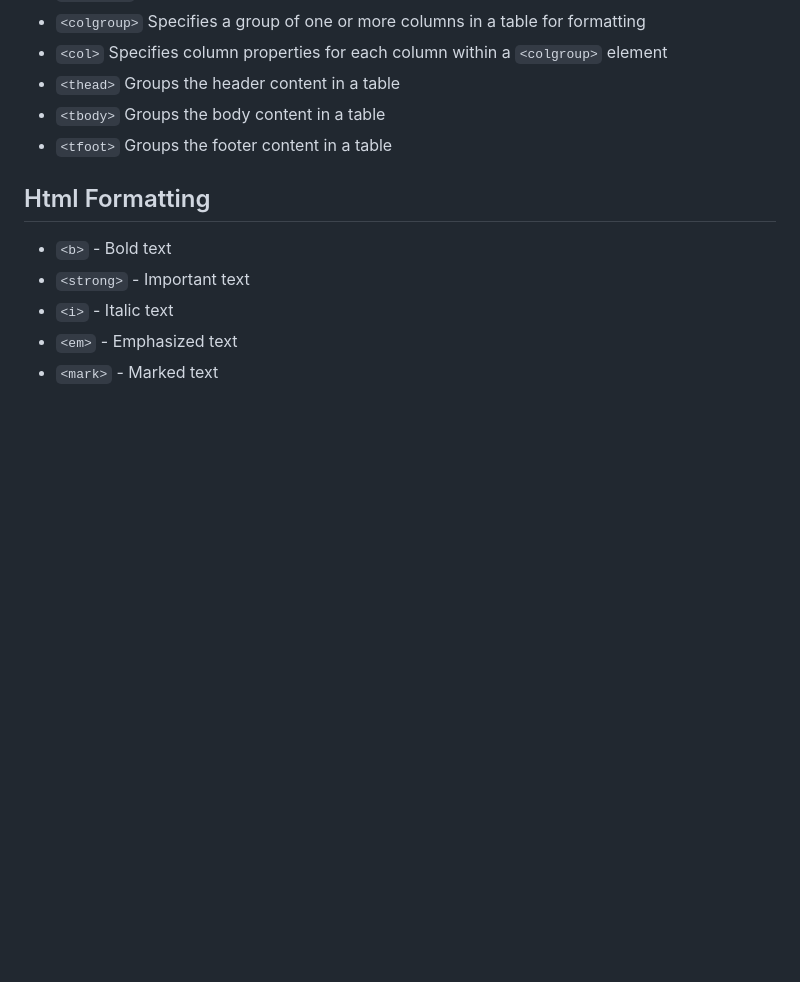
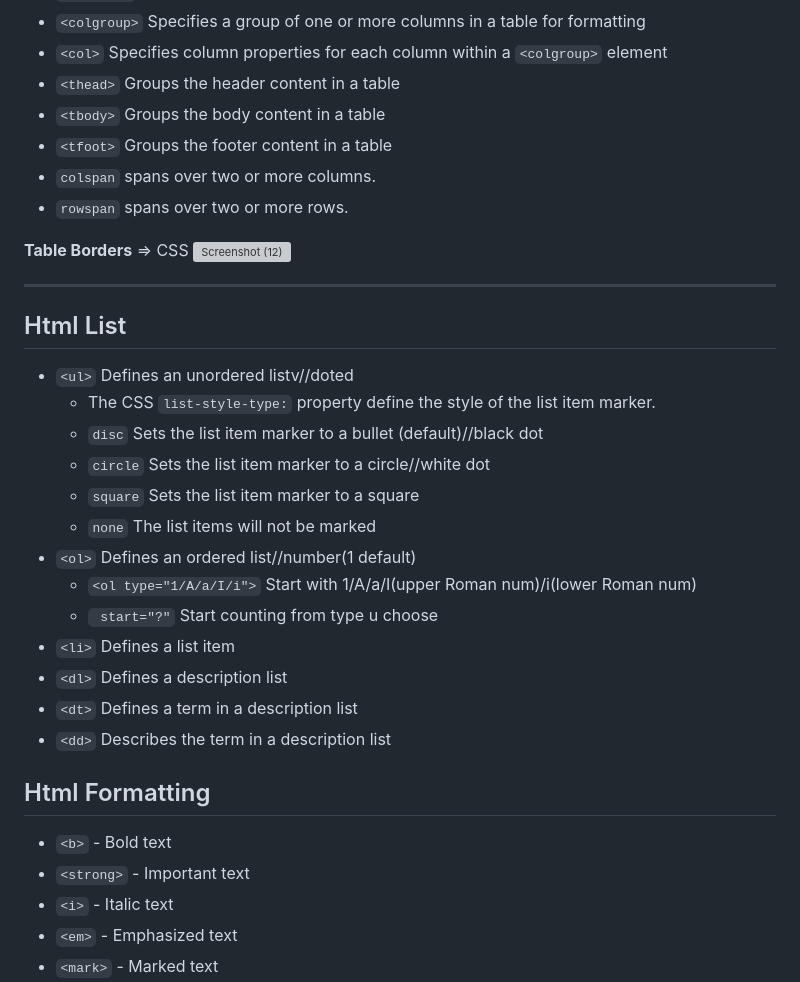
Before and after one commit to Minkkies/HtmlTutorial1, a Markdown page: Note/Basic Html.md, the part around one of its changes. Drawn GitHub-style; blank space fills up the shorter version; grey boxes are pictures that could not be loaded.

```diff
--- a/Note/Basic Html.md
+++ b/Note/Basic Html.md
@@ -89,6 +113,28 @@ _**ใช้ CSS จะควบคุมสี กรอบ และมุม
 * `<thead>` Groups the header content in a table
 * `<tbody>`	Groups the body content in a table
 * `<tfoot>`	Groups the footer content in a table
+* `colspan` spans over two or more columns.
+* `rowspan` spans over two or more rows.
+
+**Table Borders** => CSS
+![Screenshot (12)](https://github.com/user-attachments/assets/0d78f598-fc22-4551-94e2-4a731da8c83d)
+
+<hr>
+
+## Html List
+* `<ul>`	Defines an unordered listv//doted
+   * The CSS `list-style-type:` property define the style of the list item marker.
+   * `disc` Sets the list item marker to a bullet (default)//black dot
+   * `circle` Sets the list item marker to a circle//white dot
+   * `square` Sets the list item marker to a square
+   * `none` The list items will not be marked
+* `<ol>`	Defines an ordered list//number(1 default)
+   * `<ol type="1/A/a/I/i">` Start with 1/A/a/I(upper Roman num)/i(lower Roman num)
+   *  ` start="?"` Start counting from type u choose
+* `<li>`	Defines a list item
+* `<dl>`	Defines a description list
+* `<dt>`	Defines a term in a description list
+* `<dd>`	Describes the term in a description list
 
 ## Html Formatting
 * `<b>` - Bold text
```
Also changed, not shown: other parts of Note/Basic Html.md (+77 -10 lines).
